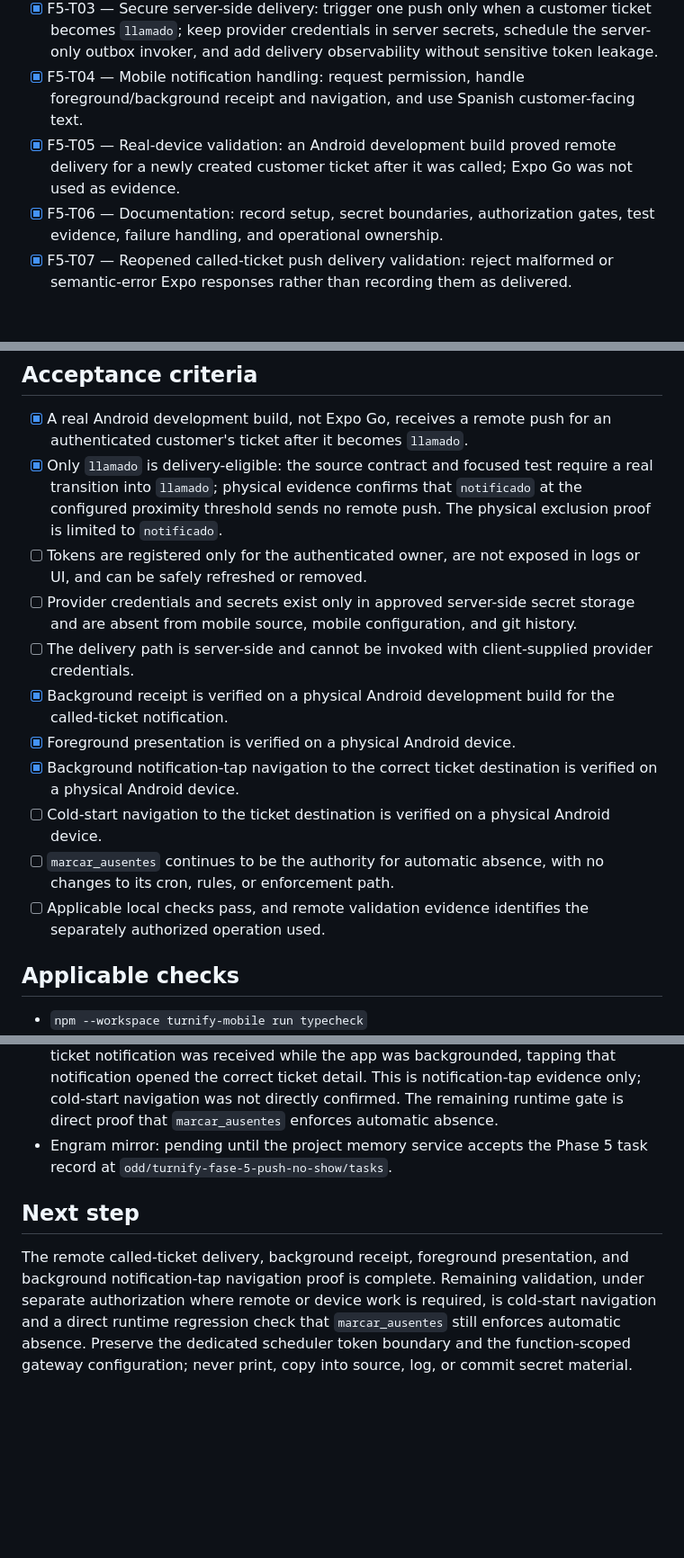
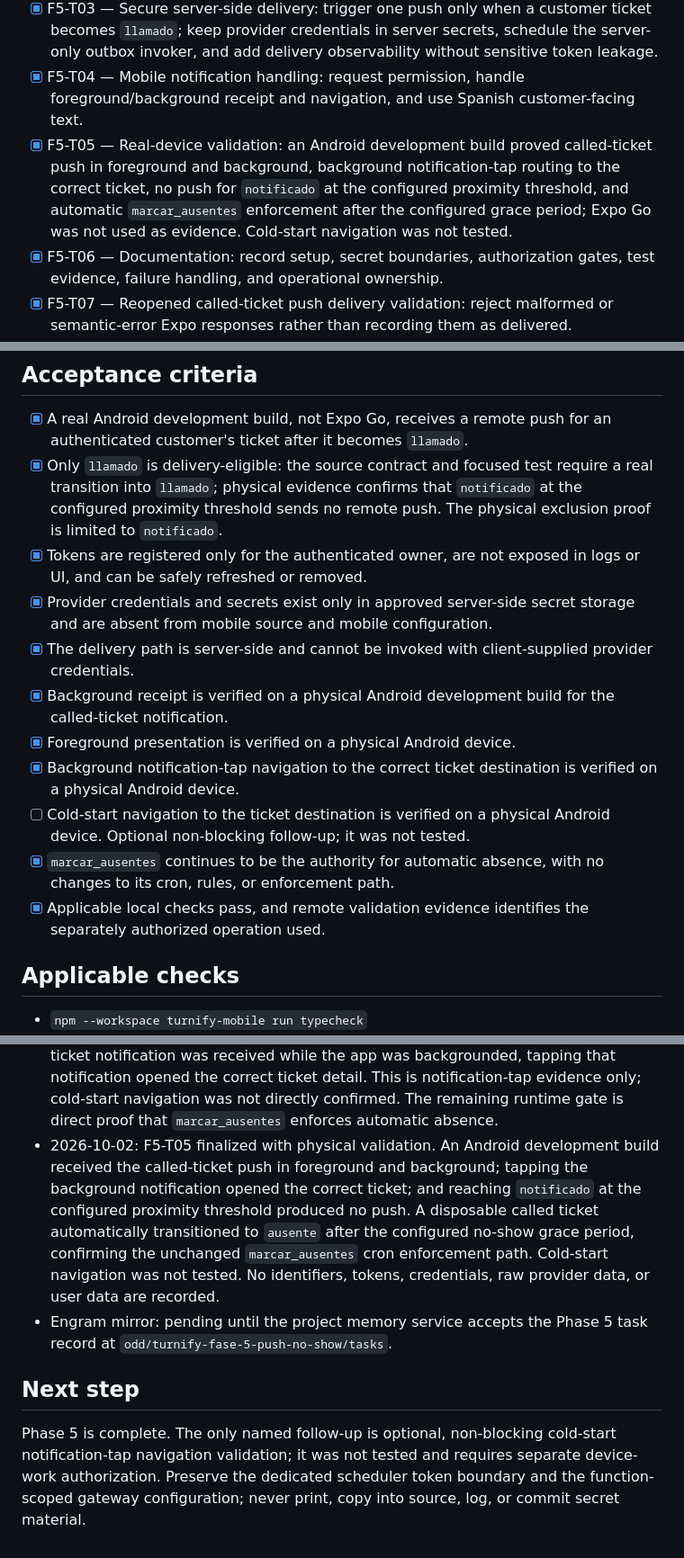
Before and after one commit to EsLechu19/Turnify, a Markdown page: odd/tasks/turnify-fase-5-push-no-show.md, 3 parts joined by grey strips. Shown at 90% size. Drawn GitHub-style; blank space fills up the shorter version.

```diff
--- a/odd/tasks/turnify-fase-5-push-no-show.md
+++ b/odd/tasks/turnify-fase-5-push-no-show.md
@@ -49,7 +49,7 @@ Implement in small, reviewable work units. Establish the Android development-bui
 - [x] F5-T02 — Authenticated device-token registration: register, refresh, deduplicate, and revoke the current authenticated customer's device token with ownership enforcement.
 - [x] F5-T03 — Secure server-side delivery: trigger one push only when a customer ticket becomes `llamado`; keep provider credentials in server secrets, schedule the server-only outbox invoker, and add delivery observability without sensitive token leakage.
 - [x] F5-T04 — Mobile notification handling: request permission, handle foreground/background receipt and navigation, and use Spanish customer-facing text.
-- [x] F5-T05 — Real-device validation: an Android development build proved remote delivery for a newly created customer ticket after it was called; Expo Go was not used as evidence.
+- [x] F5-T05 — Real-device validation: an Android development build proved called-ticket push in foreground and background, background notification-tap routing to the correct ticket, no push for `notificado` at the configured proximity threshold, and automatic `marcar_ausentes` enforcement after the configured grace period; Expo Go was not used as evidence. Cold-start navigation was not tested.
 - [x] F5-T06 — Documentation: record setup, secret boundaries, authorization gates, test evidence, failure handling, and operational ownership.
 - [x] F5-T07 — Reopened called-ticket push delivery validation: reject malformed or semantic-error Expo responses rather than recording them as delivered.
 
@@ -57,15 +57,15 @@ Implement in small, reviewable work units. Establish the Android development-bui
 
 - [x] A real Android development build, not Expo Go, receives a remote push for an authenticated customer's ticket after it becomes `llamado`.
 - [x] Only `llamado` is delivery-eligible: the source contract and focused test require a real transition into `llamado`; physical evidence confirms that `notificado` at the configured proximity threshold sends no remote push. The physical exclusion proof is limited to `notificado`.
-- [ ] Tokens are registered only for the authenticated owner, are not exposed in logs or UI, and can be safely refreshed or removed.
-- [ ] Provider credentials and secrets exist only in approved server-side secret storage and are absent from mobile source, mobile configuration, and git history.
-- [ ] The delivery path is server-side and cannot be invoked with client-supplied provider credentials.
+- [x] Tokens are registered only for the authenticated owner, are not exposed in logs or UI, and can be safely refreshed or removed.
+- [x] Provider credentials and secrets exist only in approved server-side secret storage and are absent from mobile source and mobile configuration.
+- [x] The delivery path is server-side and cannot be invoked with client-supplied provider credentials.
 - [x] Background receipt is verified on a physical Android development build for the called-ticket notification.
 - [x] Foreground presentation is verified on a physical Android device.
 - [x] Background notification-tap navigation to the correct ticket destination is verified on a physical Android device.
-- [ ] Cold-start navigation to the ticket destination is verified on a physical Android device.
-- [ ] `marcar_ausentes` continues to be the authority for automatic absence, with no changes to its cron, rules, or enforcement path.
-- [ ] Applicable local checks pass, and remote validation evidence identifies the separately authorized operation used.
+- [ ] Cold-start navigation to the ticket destination is verified on a physical Android device. Optional non-blocking follow-up; it was not tested.
+- [x] `marcar_ausentes` continues to be the authority for automatic absence, with no changes to its cron, rules, or enforcement path.
+- [x] Applicable local checks pass, and remote validation evidence identifies the separately authorized operation used.
 
 ## Applicable checks
 
@@ -101,8 +101,9 @@ This record authorizes local source and documentation work for F5-T01 through F5
 - 2026-10-01: F5-T05 completed with confirmed physical evidence after the final scoped gateway deployment. At a safe operational level, authenticated customer registration completed, an Android device record existed, the dedicated scheduler token and scoped dispatcher gateway configuration allowed scheduler-to-function execution, and Expo/FCM delivery reached the Android development build when a newly created customer ticket was called. Background receipt was confirmed. This closes remote called-ticket delivery and background receipt only; foreground presentation, notification-tap/cold-start navigation, excluded-event behavior, and an explicit no-show regression remain unverified and pending. No IDs, tokens, credentials, or raw provider data are recorded.
 - 2026-10-01: Bounded Phase 5 closure check completed locally. The physical device check reached `notificado` at the configured proximity threshold and received no remote push, as expected: migration `0009_called_ticket_delivery.sql` only enqueues a real customer transition whose new state is `llamado`, and the focused source-contract test covers that guard. This is physical exclusion evidence for `notificado` only; it does not claim physical verification for other excluded event types. `marcar_ausentes` remains a separate `llamado`-to-`ausente` batch function in `0002_queue_rpcs.sql`, scheduled independently by `0005_cron_schedules.sql`; the outbox trigger does not invoke it and its source remains unchanged by the called-ticket push work. Its runtime no-show behavior is still pending because no direct runtime regression evidence was obtained. The customer-facing `notificado` label may be misleading, but the user explicitly deferred its UI rename until after MVP; no UI or code change was made.
 - 2026-10-01: Additional physical Android development-build evidence confirmed that the called-ticket notification appears while Turnify is foregrounded. After a called-ticket notification was received while the app was backgrounded, tapping that notification opened the correct ticket detail. This is notification-tap evidence only; cold-start navigation was not directly confirmed. The remaining runtime gate is direct proof that `marcar_ausentes` enforces automatic absence.
+- 2026-10-02: F5-T05 finalized with physical validation. An Android development build received the called-ticket push in foreground and background; tapping the background notification opened the correct ticket; and reaching `notificado` at the configured proximity threshold produced no push. A disposable called ticket automatically transitioned to `ausente` after the configured no-show grace period, confirming the unchanged `marcar_ausentes` cron enforcement path. Cold-start navigation was not tested. No identifiers, tokens, credentials, raw provider data, or user data are recorded.
 - Engram mirror: pending until the project memory service accepts the Phase 5 task record at `odd/turnify-fase-5-push-no-show/tasks`.
 
 ## Next step
 
-The remote called-ticket delivery, background receipt, foreground presentation, and background notification-tap navigation proof is complete. Remaining validation, under separate authorization where remote or device work is required, is cold-start navigation and a direct runtime regression check that `marcar_ausentes` still enforces automatic absence. Preserve the dedicated scheduler token boundary and the function-scoped gateway configuration; never print, copy into source, log, or commit secret material.
+Phase 5 is complete. The only named follow-up is optional, non-blocking cold-start notification-tap navigation validation; it was not tested and requires separate device-work authorization. Preserve the dedicated scheduler token boundary and the function-scoped gateway configuration; never print, copy into source, log, or commit secret material.
```
Also changed, not shown: docs/operations/called-ticket-push.md (+27 -19 lines).
